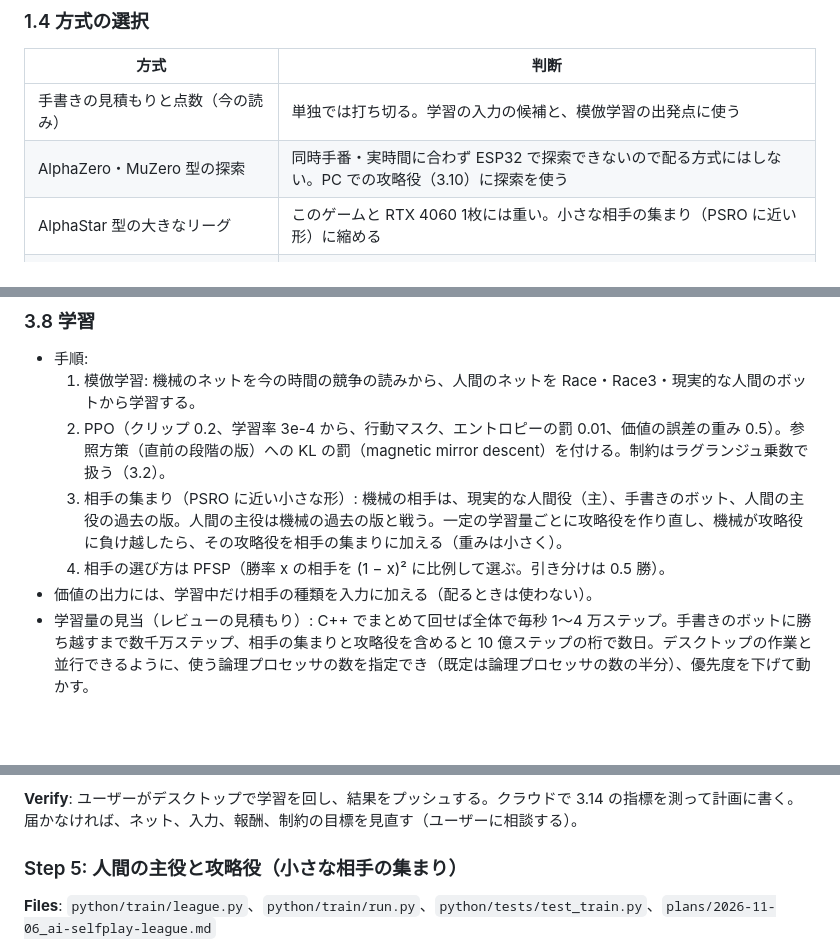
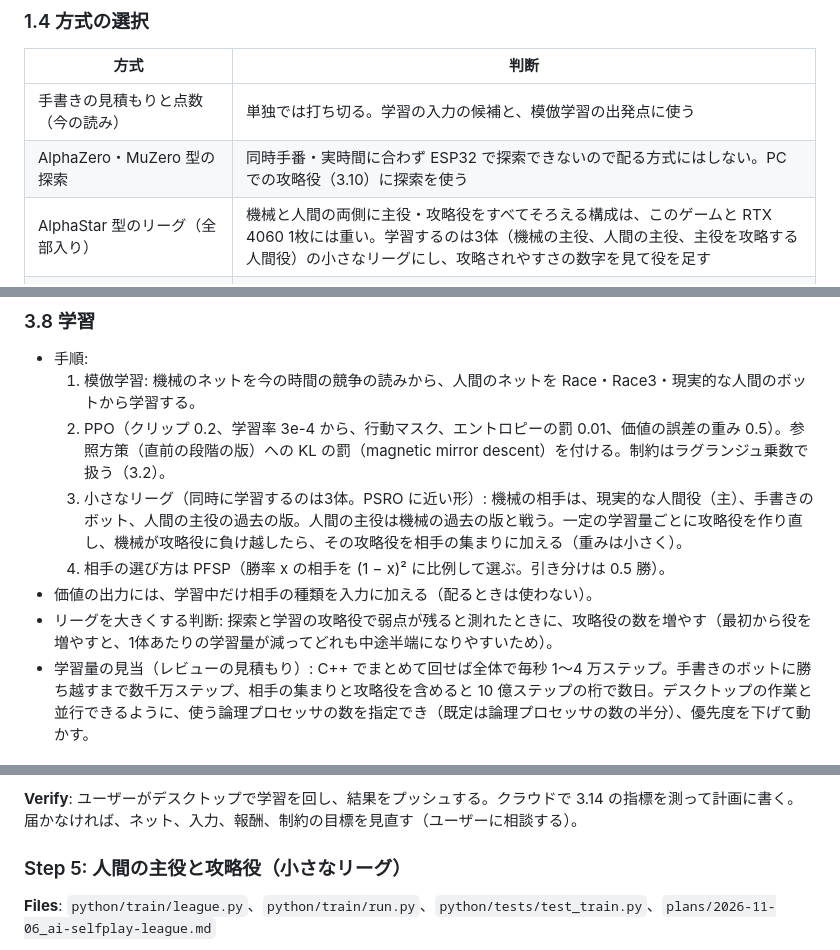
Before and after one commit to SoyaHonda/hasami-shogi, a Markdown page: plans/2026-11-06_ai-selfplay-league.md, 3 parts joined by grey strips. GitHub-like rendering; blank space fills up the shorter version.

Commit message:
docs(plan): call the opponent pool a small league and say when it grows
Co-Authored-By: Claude Opus 5.5 <noreply@anthropic.com>
Claude-Session: https://claude.ai/code/session_01Kzu17erU3AwTVpnYd5W18P

```diff
--- a/plans/2026-11-06_ai-selfplay-league.md
+++ b/plans/2026-11-06_ai-selfplay-league.md
@@ -27,7 +27,7 @@
 |---|---|
 | 手書きの見積もりと点数（今の読み） | 単独では打ち切る。学習の入力の候補と、模倣学習の出発点に使う |
 | AlphaZero・MuZero 型の探索 | 同時手番・実時間に合わず ESP32 で探索できないので配る方式にはしない。PC での攻略役（3.10）に探索を使う |
-| AlphaStar 型の大きなリーグ | このゲームと RTX 4060 1枚には重い。小さな相手の集まり（PSRO に近い形）に縮める |
+| AlphaStar 型のリーグ（全部入り） | 機械と人間の両側に主役・攻略役をすべてそろえる構成は、このゲームと RTX 4060 1枚には重い。学習するのは3体（機械の主役、人間の主役、主役を攻略する人間役）の小さなリーグにし、攻略されやすさの数字を見て役を足す |
 | 自己対戦の強化学習（PPO）＋参照方策への KL 正則化 | 採用。自己対戦の発散を抑える magnetic mirror descent（Sokota ほか ICLR 2023、DeepNash の R-NaD と同じ系統）を使う |
 | 模倣学習からの出発 | 採用。今の読み（機械）と手書きのボット（人間）を真似したネットで、量子化から ESP32・Web までを先に一本通す |
 | 制約つき強化学習 | 採用。面白さ（活動）を報酬の足し算ではなく制約として扱う（ラグランジュ乗数つき PPO）。報酬に活動の点を足すと駒の往復で稼がれるため |
@@ -105,9 +105,10 @@
 - 手順:
   1. 模倣学習: 機械のネットを今の時間の競争の読みから、人間のネットを Race・Race3・現実的な人間のボットから学習する。
   2. PPO（クリップ 0.2、学習率 3e-4 から、行動マスク、エントロピーの罰 0.01、価値の誤差の重み 0.5）。参照方策（直前の段階の版）への KL の罰（magnetic mirror descent）を付ける。制約はラグランジュ乗数で扱う（3.2）。
-  3. 相手の集まり（PSRO に近い小さな形）: 機械の相手は、現実的な人間役（主）、手書きのボット、人間の主役の過去の版。人間の主役は機械の過去の版と戦う。一定の学習量ごとに攻略役を作り直し、機械が攻略役に負け越したら、その攻略役を相手の集まりに加える（重みは小さく）。
+  3. 小さなリーグ（同時に学習するのは3体。PSRO に近い形）: 機械の相手は、現実的な人間役（主）、手書きのボット、人間の主役の過去の版。人間の主役は機械の過去の版と戦う。一定の学習量ごとに攻略役を作り直し、機械が攻略役に負け越したら、その攻略役を相手の集まりに加える（重みは小さく）。
   4. 相手の選び方は PFSP（勝率 x の相手を (1 − x)² に比例して選ぶ。引き分けは 0.5 勝）。
 - 価値の出力には、学習中だけ相手の種類を入力に加える（配るときは使わない）。
+- リーグを大きくする判断: 探索と学習の攻略役で弱点が残ると測れたときに、攻略役の数を増やす（最初から役を増やすと、1体あたりの学習量が減ってどれも中途半端になりやすいため）。
 - 学習量の見当（レビューの見積もり）: C++ でまとめて回せば全体で毎秒 1〜4 万ステップ。手書きのボットに勝ち越すまで数千万ステップ、相手の集まりと攻略役を含めると 10 億ステップの桁で数日。デスクトップの作業と並行できるように、使う論理プロセッサの数を指定でき（既定は論理プロセッサの数の半分）、優先度を下げて動かす。
 
 ### 3.9 学習を行う場所と、結果の受け渡し
@@ -245,7 +246,7 @@ plans/                        Step 0 の比較の表、学習の記録
 
 **Verify**: ユーザーがデスクトップで学習を回し、結果をプッシュする。クラウドで 3.14 の指標を測って計画に書く。届かなければ、ネット、入力、報酬、制約の目標を見直す（ユーザーに相談する）。
 
-### Step 5: 人間の主役と攻略役（小さな相手の集まり）
+### Step 5: 人間の主役と攻略役（小さなリーグ）
 
 **Files**: `python/train/league.py`、`python/train/run.py`、`python/tests/test_train.py`、`plans/2026-11-06_ai-selfplay-league.md`
 
```
